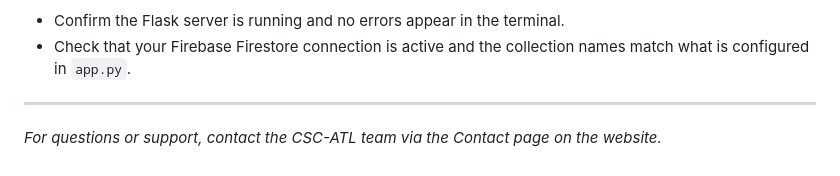
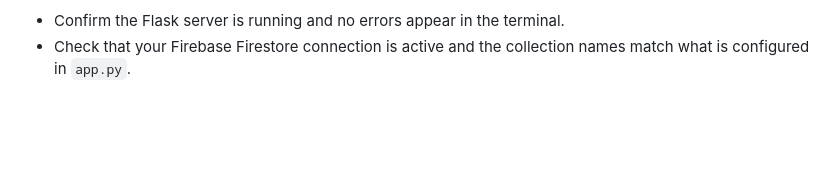
Before and after one commit to lunanith/MetroAtlantaPollutionWebsite-DCC6123, a Markdown page: INSTALL.md, the part around one of its changes. Drawn GitHub-style; blank space fills up the shorter version.

```diff
--- a/INSTALL.md
+++ b/INSTALL.md
@@ -220,7 +220,3 @@ Ensure you are navigating to `http://127.0.0.1:5000` (not `https://`). Also veri
 
 - Confirm the Flask server is running and no errors appear in the terminal.
 - Check that your Firebase Firestore connection is active and the collection names match what is configured in `app.py`.
-
----
-
-*For questions or support, contact the CSC-ATL team via the Contact page on the website.*
```
Also changed, not shown: other parts of INSTALL.md (+1 -1 lines).
